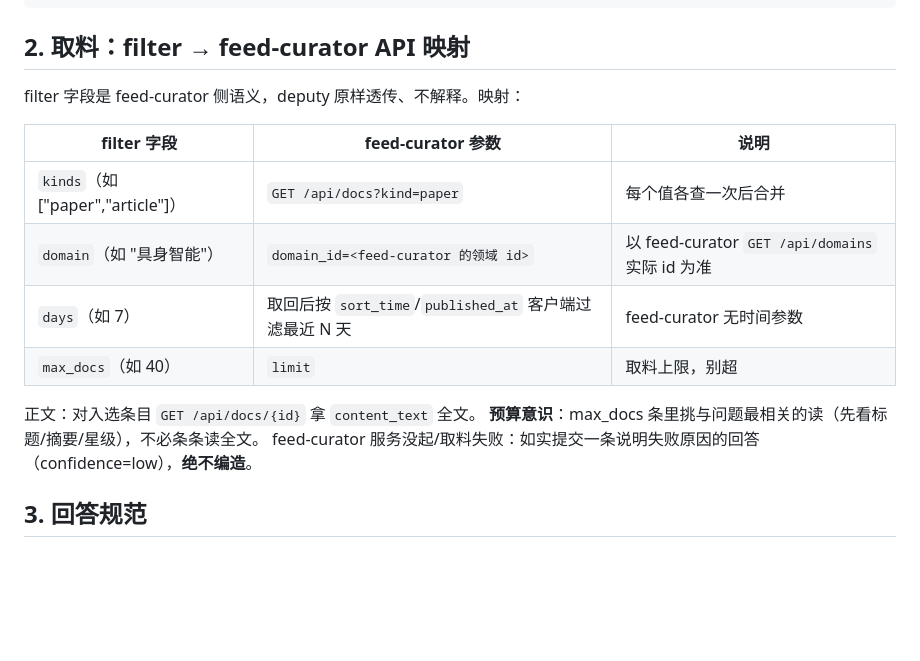
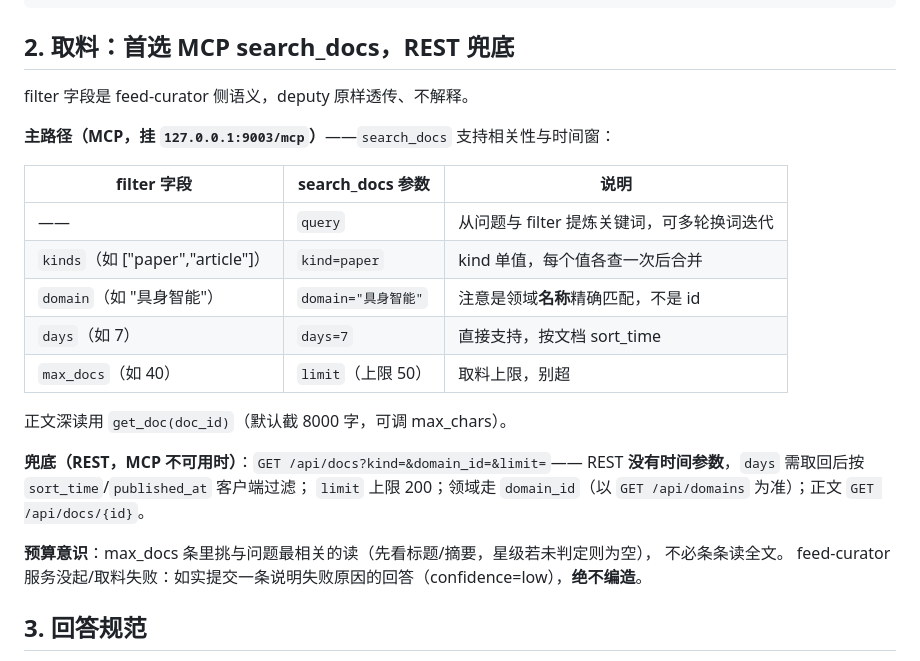
Before and after one commit to zjjiang/deputy, a Markdown page: docs/thinking-sop.md, the part around the change. Rendered like a GitHub page; blank space fills up the shorter version.

Commit message:
docs: 军情处取料升级为 MCP search_docs 优先，REST 兜底
feed-curator add-corpus-search 已上线 search_docs/get_doc（BM25+中文分词，
支持 days 时间窗）；thinking-sop §2 原为纯 REST 口径且含过时断言
「feed-curator 无时间参数」。现改为 MCP 主路径（含参数映射表：domain 吃
领域名、limit 上限 50），REST 降级为兜底并保留原映射。

````diff
--- a/docs/thinking-sop.md
+++ b/docs/thinking-sop.md
@@ -32,19 +32,29 @@ cron prompt 模板（照抄）：
 ⑤ 定稿回填   submit_answer（引用、confidence、gaps、coverage 齐全）
 ```
 
-## 2. 取料：filter → feed-curator API 映射
+## 2. 取料：首选 MCP search_docs，REST 兜底
 
-filter 字段是 feed-curator 侧语义，deputy 原样透传、不解释。映射：
+filter 字段是 feed-curator 侧语义，deputy 原样透传、不解释。
 
-| filter 字段 | feed-curator 参数 | 说明 |
+**主路径（MCP，挂 `127.0.0.1:9003/mcp`）**——`search_docs` 支持相关性与时间窗：
+
+| filter 字段 | search_docs 参数 | 说明 |
 |---|---|---|
-| `kinds`（如 ["paper","article"]） | `GET /api/docs?kind=paper` | 每个值各查一次后合并 |
-| `domain`（如 "具身智能"） | `domain_id=<feed-curator 的领域 id>` | 以 feed-curator `GET /api/domains` 实际 id 为准 |
-| `days`（如 7） | 取回后按 `sort_time`/`published_at` 客户端过滤最近 N 天 | feed-curator 无时间参数 |
-| `max_docs`（如 40） | `limit` | 取料上限，别超 |
+| —— | `query` | 从问题与 filter 提炼关键词，可多轮换词迭代 |
+| `kinds`（如 ["paper","article"]） | `kind=paper` | kind 单值，每个值各查一次后合并 |
+| `domain`（如 "具身智能"） | `domain="具身智能"` | 注意是领域**名称**精确匹配，不是 id |
+| `days`（如 7） | `days=7` | 直接支持，按文档 sort_time |
+| `max_docs`（如 40） | `limit`（上限 50） | 取料上限，别超 |
 
-正文：对入选条目 `GET /api/docs/{id}` 拿 `content_text` 全文。
-**预算意识**：max_docs 条里挑与问题最相关的读（先看标题/摘要/星级），不必条条读全文。
+正文深读用 `get_doc(doc_id)`（默认截 8000 字，可调 max_chars）。
+
+**兜底（REST，MCP 不可用时）**：`GET /api/docs?kind=&domain_id=&limit=`——
+REST **没有时间参数**，`days` 需取回后按 `sort_time`/`published_at` 客户端过滤；
+`limit` 上限 200；领域走 `domain_id`（以 `GET /api/domains` 为准）；正文
+`GET /api/docs/{id}`。
+
+**预算意识**：max_docs 条里挑与问题最相关的读（先看标题/摘要，星级若未判定则为空），
+不必条条读全文。
 feed-curator 服务没起/取料失败：如实提交一条说明失败原因的回答（confidence=low），**绝不编造**。
 
 ## 3. 回答规范
````
